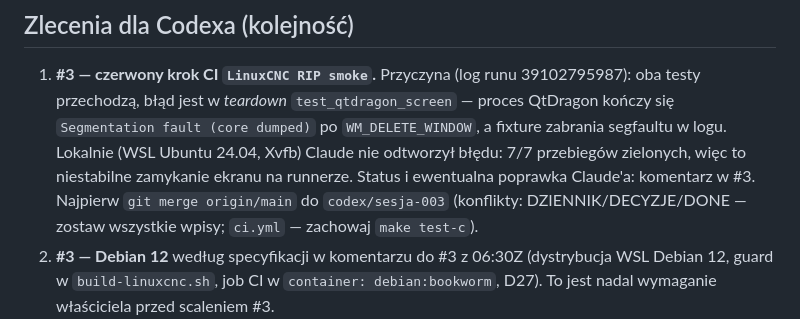
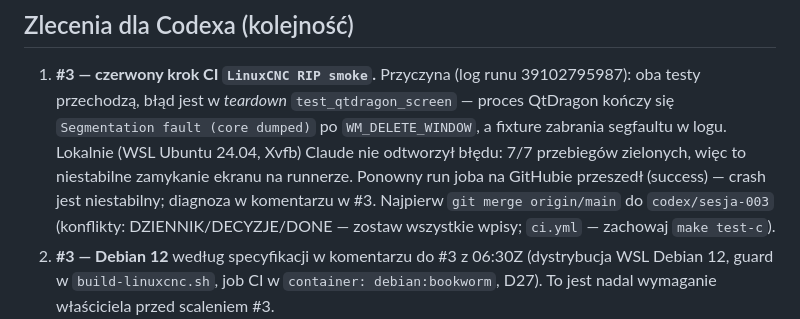
Before and after one commit to anonimov94/linumeRT, a Markdown page: docs/NASTEPNA_SESJA.md, the part around the change. GitHub-like rendering.

Commit message:
docs: wynik ponownego CI #3
Model-Author: Claude

Co-Authored-By: Claude Opus 5.5 <noreply@anthropic.com>

```diff
--- a/docs/NASTEPNA_SESJA.md
+++ b/docs/NASTEPNA_SESJA.md
@@ -54,7 +54,7 @@ Otwarty jest tylko **#3 (sesja 003, Codex)**. Sesje 004, 005 i 008 nie są rozpo
    przechodzą, błąd jest w *teardown* `test_qtdragon_screen` — proces QtDragon kończy się
    `Segmentation fault (core dumped)` po `WM_DELETE_WINDOW`, a fixture zabrania segfaultu w logu.
    Lokalnie (WSL Ubuntu 24.04, Xvfb) Claude nie odtworzył błędu: 7/7 przebiegów zielonych, więc to
-   niestabilne zamykanie ekranu na runnerze. Status i ewentualna poprawka Claude'a: komentarz w #3.
+   niestabilne zamykanie ekranu na runnerze. Ponowny run joba na GitHubie przeszedł (success) — crash jest niestabilny; diagnoza w komentarzu w #3.
    Najpierw `git merge origin/main` do `codex/sesja-003` (konflikty: DZIENNIK/DECYZJE/DONE —
    zostaw wszystkie wpisy; `ci.yml` — zachowaj `make test-c`).
 2. **#3 — Debian 12** według specyfikacji w komentarzu do #3 z 06:30Z (dystrybucja WSL Debian 12,
```
Also changed, not shown: docs/DZIENNIK.md (+1 -1 lines).
